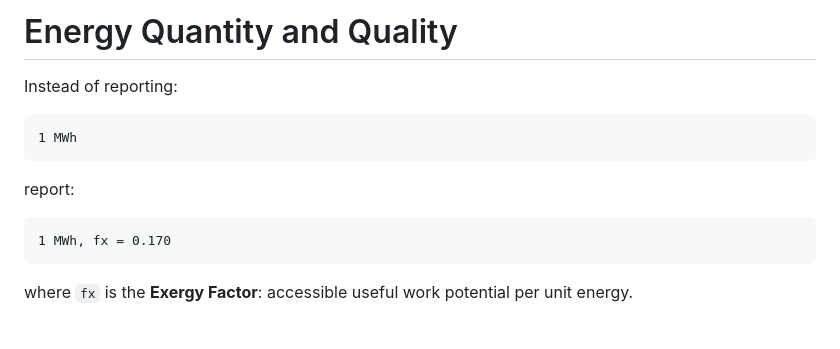
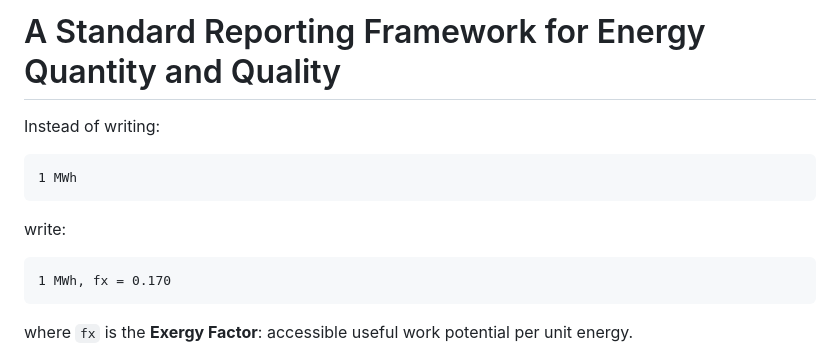
Before and after one commit to cdimurro/quantity-and-quality, a Markdown page: README.md, the part around the change. Drawn GitHub-style; blank space fills up the shorter version.

Commit message:
Revise README for clarity on reporting standards

````diff
--- a/README.md
+++ b/README.md
@@ -1,12 +1,12 @@
-# Energy Quantity and Quality
+# A Standard Reporting Framework for Energy Quantity and Quality
 
-Instead of reporting:
+Instead of writing:
 
 ```text
 1 MWh
 ```
 
-report:
+write:
 
 ```text
 1 MWh, fx = 0.170
````
